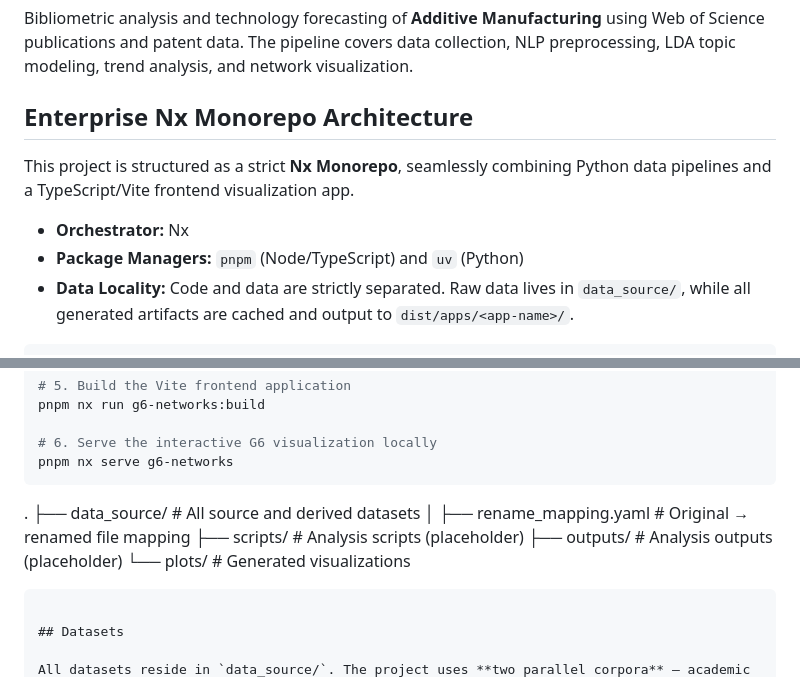
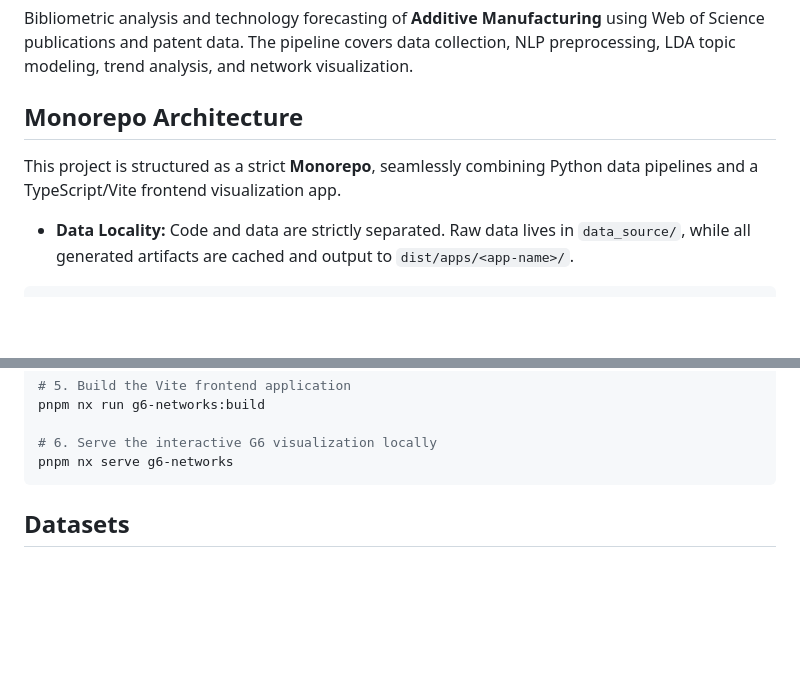
Before and after one commit to AminZibayi/ATFC, a Markdown page: README.md, 2 parts joined by grey strips. Drawn GitHub-style; blank space fills up the shorter version.

Commit message:
docs: update README to simplify monorepo architecture description and enhance pipeline execution instructions

````diff
--- a/README.md
+++ b/README.md
@@ -2,12 +2,10 @@
 
 Bibliometric analysis and technology forecasting of **Additive Manufacturing** using Web of Science publications and patent data. The pipeline covers data collection, NLP preprocessing, LDA topic modeling, trend analysis, and network visualization.
 
-## Enterprise Nx Monorepo Architecture
+## Monorepo Architecture
 
-This project is structured as a strict **Nx Monorepo**, seamlessly combining Python data pipelines and a TypeScript/Vite frontend visualization app.
+This project is structured as a strict **Monorepo**, seamlessly combining Python data pipelines and a TypeScript/Vite frontend visualization app.
 
-- **Orchestrator:** Nx
-- **Package Managers:** `pnpm` (Node/TypeScript) and `uv` (Python)
 - **Data Locality:** Code and data are strictly separated. Raw data lives in `data_source/`, while all generated artifacts are cached and output to `dist/apps/<app-name>/`.
 
 ```text
@@ -64,13 +67,6 @@ pnpm nx run g6-networks:build
 
 # 6. Serve the interactive G6 visualization locally
 pnpm nx serve g6-networks
-```
-.
-├── data_source/                  # All source and derived datasets
-│   ├── rename_mapping.yaml       # Original → renamed file mapping
-├── scripts/                      # Analysis scripts (placeholder)
-├── outputs/                      # Analysis outputs (placeholder)
-└──  plots/                        # Generated visualizations
 ```
 
 ## Datasets
````
Also changed, not shown: other parts of README.md (+9 -2 lines).
